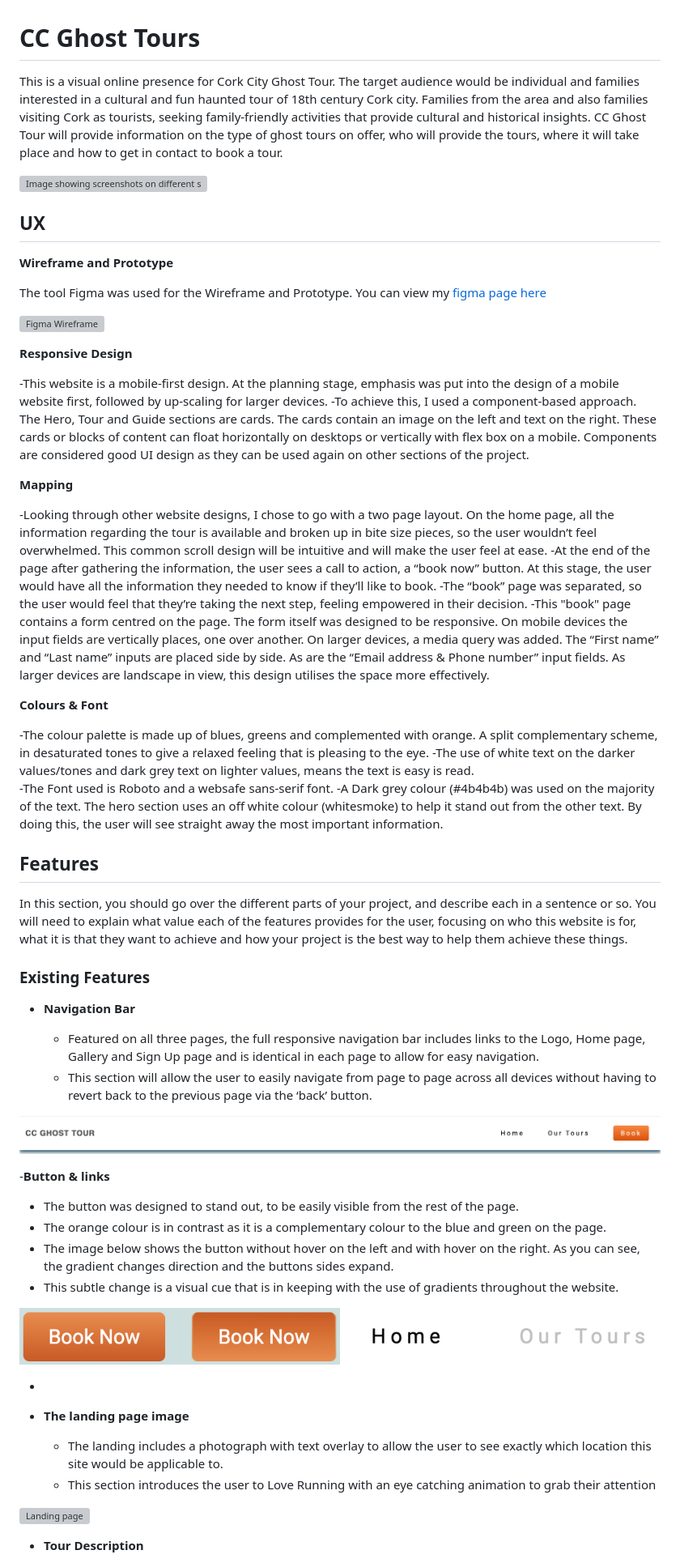
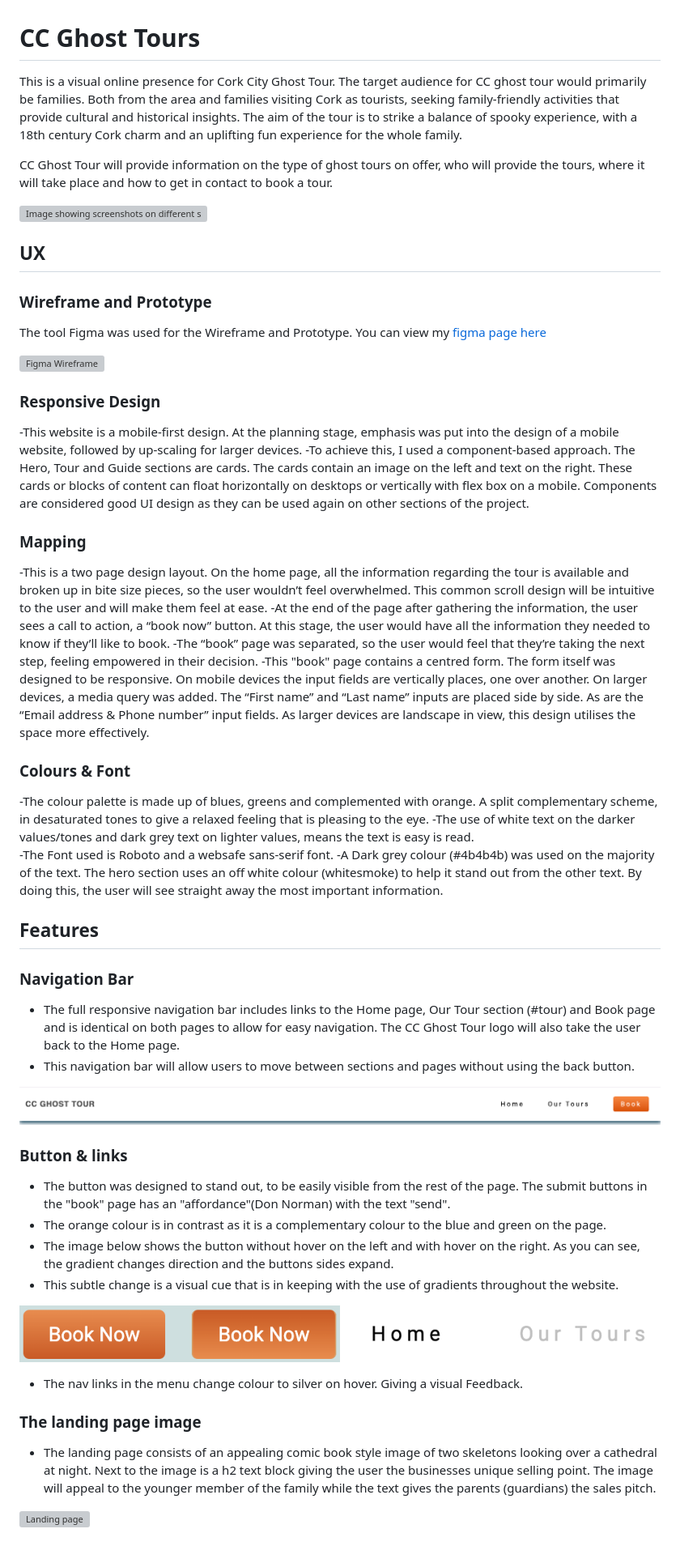
Before and after one commit to Andrewodwyer/Cork-City-Ghost-Tours, a Markdown page: README.md, the part around one of its changes. Shown at 81% size. Drawn GitHub-style; grey boxes are pictures that could not be loaded.

Commit message:
readme text, features and fixed bugs

```diff
--- a/README.md
+++ b/README.md
@@ -1,70 +1,63 @@
 # CC Ghost Tours
 
 This is a visual online presence for Cork City Ghost Tour.
-The target audience would be individual and families interested in a cultural and fun haunted tour of 18th century Cork city. Families from the area and also families visiting Cork as tourists, seeking family-friendly activities that provide cultural and historical insights.
+The target audience for CC ghost tour would primarily be families. Both from the area and families visiting Cork as tourists, seeking family-friendly activities that provide cultural and historical insights. The aim of the tour is to strike a balance of spooky experience, with a 18th century Cork charm and an uplifting fun experience for the whole family.
+
 CC Ghost Tour will provide information on the type of ghost tours on offer, who will provide the tours, where it will take place and how to get in contact to book a tour.
 
 ![Image showing screenshots on different size screens](documentation/images/am-i-responsive.png)
 
 ## UX
 
-__Wireframe and Prototype__
+### Wireframe and Prototype
 
 The tool Figma was used for the Wireframe and Prototype. You can view my [figma page here](https://www.figma.com/file/wqDQe6D5A4Dp42Iwlw0dXI/PROJECT-1-CORK-CITY-GHOST-TOURS?type=design&node-id=0-1&mode=design&t=72VgxDbLXxjmPx43-0)
 
 ![Figma Wireframe](documentation/images/Figma-Wireframe.png)
 
-__Responsive Design__
+### Responsive Design
 
--This website is a mobile-first design. At the planning stage, emphasis was put into the design of a mobile website first, followed by up-scaling for larger devices.
+-This website is a mobile-first design. At the planning stage, emphasis was put into the design of a mobile website, followed by up-scaling for larger devices.
 -To achieve this, I used a component-based approach. The Hero, Tour and Guide sections are cards. The cards contain an image on the left and text on the right. These cards or blocks of content can float horizontally on desktops or vertically with flex box on a mobile. Components are considered good UI design as they can be used again on other sections of the project.
 
-__Mapping__
+### Mapping
 
--Looking through other website designs, I chose to go with a two page layout. On the home page, all the information regarding the tour is available and broken up in bite size pieces, so the user wouldn’t feel overwhelmed. This common scroll design will be intuitive and will make the user feel at ease.
+-This is a two page design layout. On the home page, all the information regarding the tour is available and broken up in bite size pieces, so the user wouldn’t feel overwhelmed. This common scroll design will be intuitive to the user and will make them feel at ease.
 -At the end of the page after gathering the information, the user sees a call to action, a “book now” button. At this stage, the user would have all the information they needed to know if they’ll like to book.
 -The “book” page was separated, so the user would feel that they’re taking the next step, feeling empowered in their decision.
--This "book" page contains a form centred on the page. The form itself was designed to be responsive. On mobile devices the input fields are vertically places, one over another. On larger devices, a media query was added. The “First name” and “Last name” inputs are placed side by side. As are the “Email address & Phone number” input fields. As larger devices are landscape in view, this design utilises the space more effectively.
+-This "book" page contains a centred form. The form itself was designed to be responsive. On mobile devices the input fields are vertically places, one over another. On larger devices, a media query was added. The “First name” and “Last name” inputs are placed side by side. As are the “Email address & Phone number” input fields. As larger devices are landscape in view, this design utilises the space more effectively.
 
-__Colours & Font__
+### Colours & Font
 
 -The colour palette is made up of blues, greens and complemented with orange. A split complementary scheme, in desaturated tones to give a relaxed feeling that is pleasing to the eye.
 -The use of white text on the darker values/tones and dark grey text on lighter values, means the text is easy is read.
 -The Font used is Roboto and a websafe sans-serif font.
 -A Dark grey colour (#4b4b4b) was used on the majority of the text. The hero section uses an off white colour (whitesmoke) to help it stand out from the other text. By doing this, the user will see straight away the most important information.
 
-
 ## Features
 
+### Navigation Bar
 
-In this section, you should go over the different parts of your project, and describe each in a sentence or so. You will need to explain what value each of the features provides for the user, focusing on who this website is for, what it is that they want to achieve and how your project is the best way to help them achieve these things.
-
-### Existing Features
-
-- __Navigation Bar__
-
-  - Featured on all three pages, the full responsive navigation bar includes links to the Logo, Home page, Gallery and Sign Up page and is identical in each page to allow for easy navigation.
-  - This section will allow the user to easily navigate from page to page across all devices without having to revert back to the previous page via the ‘back’ button.
+- The full responsive navigation bar includes links to the Home page, Our Tour section (#tour) and Book page and is identical on both pages to allow for easy navigation. The CC Ghost Tour logo will also take the user back to the Home page.
+- This navigation bar will allow users to move between sections and pages without using the back button.
 
 ![Nav bar](documentation/images/header.png)
 
--__Button & links__
+### Button & links
 
-  - The button was designed to stand out, to be easily visible from the rest of the page.
-  - The orange colour is in contrast as it is a complementary colour to the blue and green on the page.
-  - The image below shows the button without hover on the left and with hover on the right. As you can see, the gradient changes direction and the buttons sides expand.
-  - This subtle change is a visual cue that is in keeping with the use of gradients throughout the website.
+- The button was designed to stand out, to be easily visible from the rest of the page. The submit buttons in the "book" page has an "affordance"(Don Norman) with the text "send".
+- The orange colour is in contrast as it is a complementary colour to the blue and green on the page.
+- The image below shows the button without hover on the left and with hover on the right. As you can see, the gradient changes direction and the buttons sides expand.
+- This subtle change is a visual cue that is in keeping with the use of gradients throughout the website.
 
 ![button](documentation/images/btn_and_btn.hover.png)
 
-  -
+- The nav links in the menu change colour to silver on hover. Giving a visual Feedback.
 
-- __The landing page image__
+### The landing page image
 
-  - The landing includes a photograph with text overlay to allow the user to see exactly which location this site would be applicable to.
-  - This section introduces the user to Love Running with an eye catching animation to grab their attention
+- The landing page consists of an appealing comic book style image of two skeletons looking over a cathedral at night. Next to the image is a h2 text block giving the user the businesses unique selling point. The image will appeal to the younger member of the family while the text gives the parents (guardians) the sales pitch.
 
 ![Landing page](documentation/images/main-page.png)
 
-- __Tour Description__
 
```
Also changed, not shown: other parts of README.md (+43 -27 lines).
